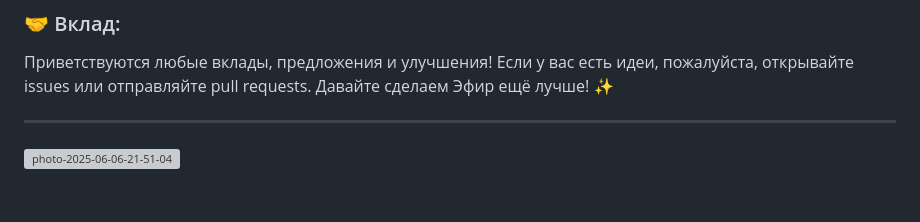
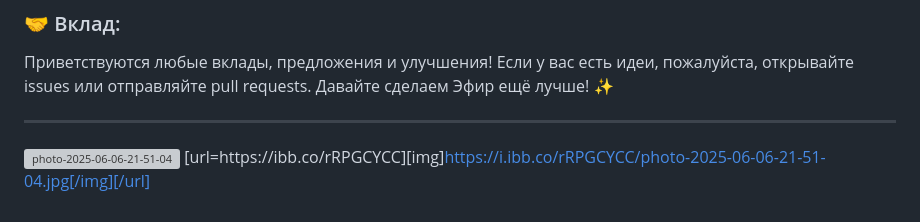
Before and after one commit to new-basket/aether-chat-app, a Markdown page: README.md, the part around the change. GitHub-like rendering; grey boxes are pictures that could not be loaded.

```diff
--- a/README.md
+++ b/README.md
@@ -81,3 +81,4 @@
 
 -----
   [<img src="https://i.ibb.co/B5DVXbXX/photo-2025-06-06-21-51-04.jpg" alt="photo-2025-06-06-21-51-04" border="0">](https://i.ibb.co/B5DVXbXX/photo-2025-06-06-21-51-04.jpg)
+  [url=https://ibb.co/rRPGCYCC][img]https://i.ibb.co/rRPGCYCC/photo-2025-06-06-21-51-04.jpg[/img][/url]
```
